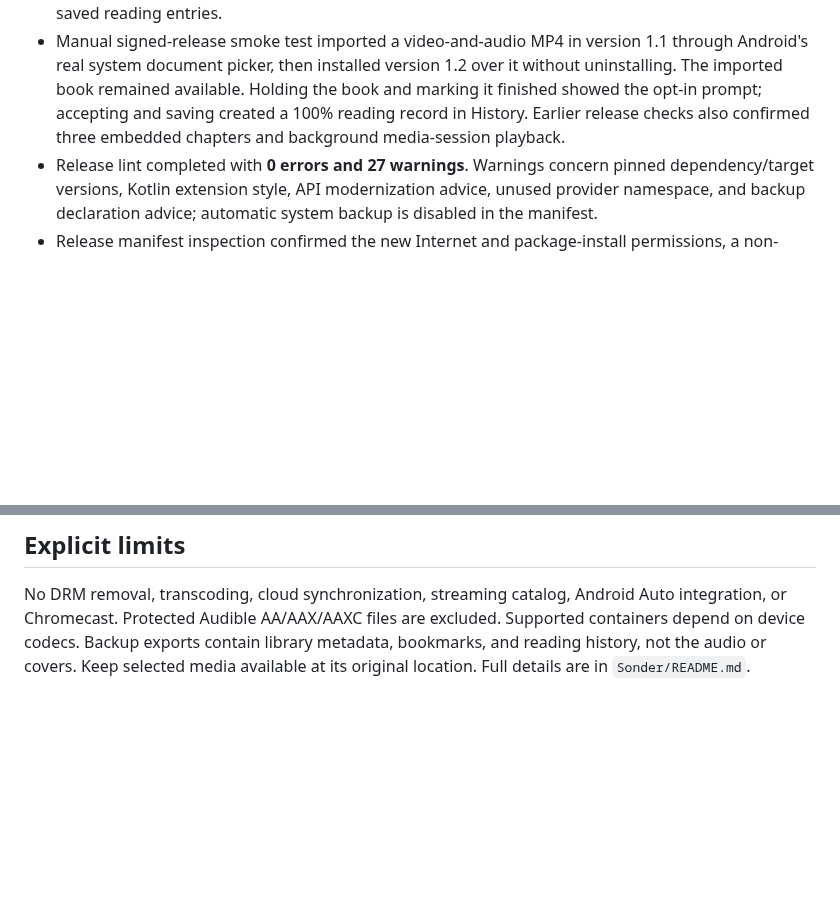
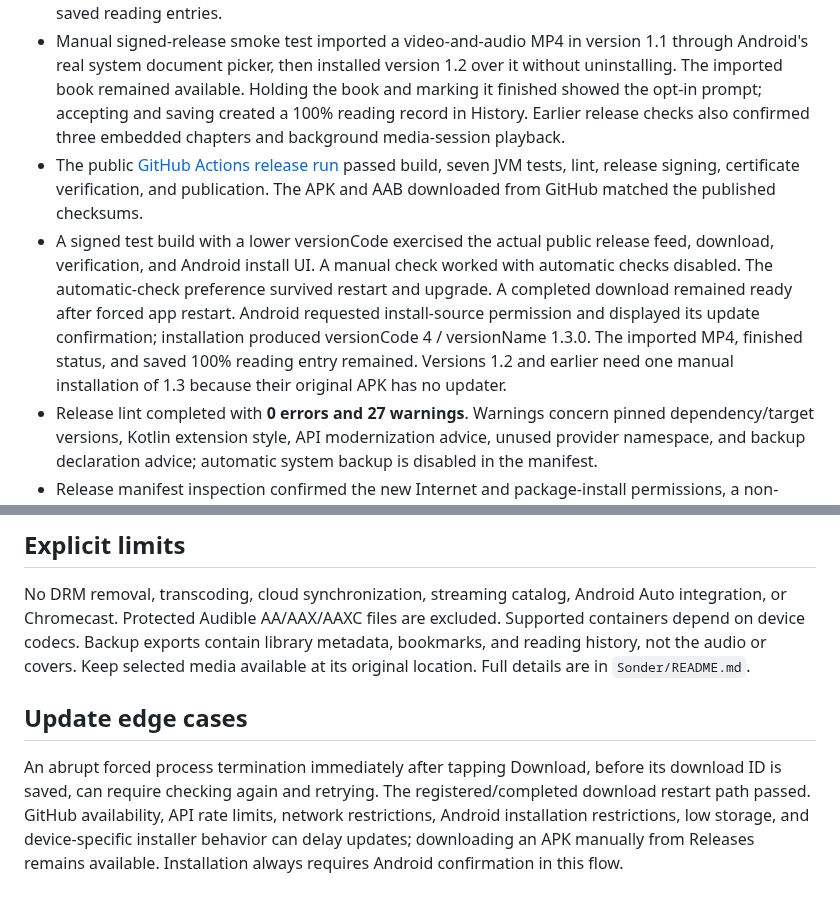
Before and after one commit to Robertg761/Sonder, a Markdown page: validation-report.md, 2 parts joined by grey strips. Rendered like a GitHub page; blank space fills up the shorter version.

```diff
--- a/validation-report.md
+++ b/validation-report.md
@@ -11,6 +11,8 @@ Native Android application, package `app.sonder.audiobooks`. Android 9+ (min SDK
 - Player test confirmed a media notification, playback after the Activity entered the background, persisted progress, bookmark note input, 1.5× speed, chapter-end pause, and Activity recreation.
 - Six reading-history tests covered independent manual/partial records, editing and deletion, durable completion prompts and declining them, rereads, idempotent saves/restores, history backup without audio, malformed-data rollback, version-three migration, activity recreation with unsaved input, and completion while the Activity was in the background. Resetting or removing a library book preserves saved reading entries.
 - Manual signed-release smoke test imported a video-and-audio MP4 in version 1.1 through Android's real system document picker, then installed version 1.2 over it without uninstalling. The imported book remained available. Holding the book and marking it finished showed the opt-in prompt; accepting and saving created a 100% reading record in History. Earlier release checks also confirmed three embedded chapters and background media-session playback.
+- The public [GitHub Actions release run](https://github.com/Robertg761/Sonder/actions/runs/37092244831) passed build, seven JVM tests, lint, release signing, certificate verification, and publication. The APK and AAB downloaded from GitHub matched the published checksums.
+- A signed test build with a lower versionCode exercised the actual public release feed, download, verification, and Android install UI. A manual check worked with automatic checks disabled. The automatic-check preference survived restart and upgrade. A completed download remained ready after forced app restart. Android requested install-source permission and displayed its update confirmation; installation produced versionCode 4 / versionName 1.3.0. The imported MP4, finished status, and saved 100% reading entry remained. Versions 1.2 and earlier need one manual installation of 1.3 because their original APK has no updater.
 - Release lint completed with **0 errors and 27 warnings**. Warnings concern pinned dependency/target versions, Kotlin extension style, API modernization advice, unused provider namespace, and backup declaration advice; automatic system backup is disabled in the manifest.
 - Release manifest inspection confirmed the new Internet and package-install permissions, a non-exported update FileProvider restricted to its download subdirectory, no debugging, and no test document providers. Cleartext traffic is disabled.
 - Four updater tests covered stable/newer version selection, stored download metadata, rejected prereleases/older releases, invalid URLs/checksums/sizes, corrupted APKs, rejection of an already installed APK, and restricted FileProvider paths. The GitHub signing script passed locally with the original release certificate.
@@ -33,3 +35,7 @@ The optional device scan queries Android's shared-media index with runtime audio
 ## Explicit limits
 
 No DRM removal, transcoding, cloud synchronization, streaming catalog, Android Auto integration, or Chromecast. Protected Audible AA/AAX/AAXC files are excluded. Supported containers depend on device codecs. Backup exports contain library metadata, bookmarks, and reading history, not the audio or covers. Keep selected media available at its original location. Full details are in `Sonder/README.md`.
+
+## Update edge cases
+
+An abrupt forced process termination immediately after tapping Download, before its download ID is saved, can require checking again and retrying. The registered/completed download restart path passed. GitHub availability, API rate limits, network restrictions, Android installation restrictions, low storage, and device-specific installer behavior can delay updates; downloading an APK manually from Releases remains available. Installation always requires Android confirmation in this flow.
```
Also changed, not shown: README.md (+8 -2 lines), docs/screenshots/library.png (added), docs/screenshots/reading-history.png (added), docs/screenshots/update.png (added).
